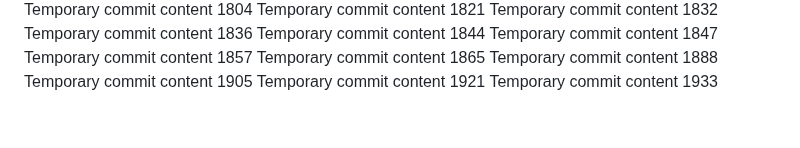
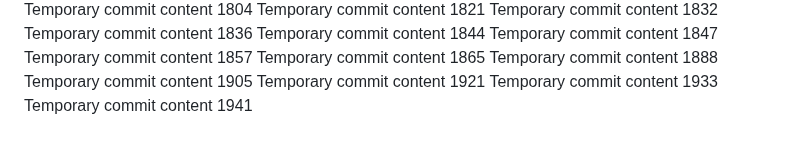
Before and after one commit to ShinningArmor/drive, a Markdown page: edt/readme.md, the part around the change. GitHub-like rendering.

```diff
--- a/edt/readme.md
+++ b/edt/readme.md
@@ -158,3 +158,4 @@ Temporary commit content 1888
 Temporary commit content 1905
 Temporary commit content 1921
 Temporary commit content 1933
+Temporary commit content 1941
```
